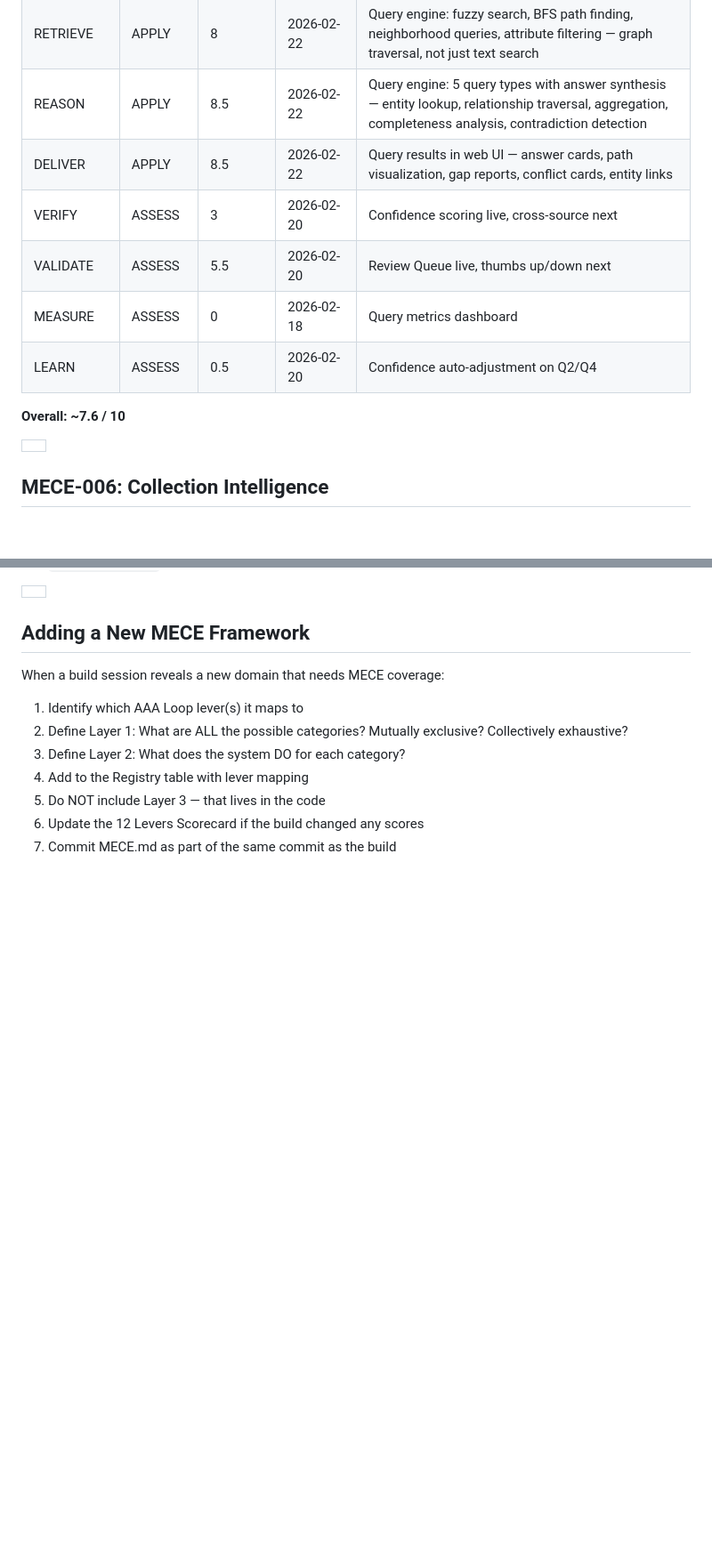
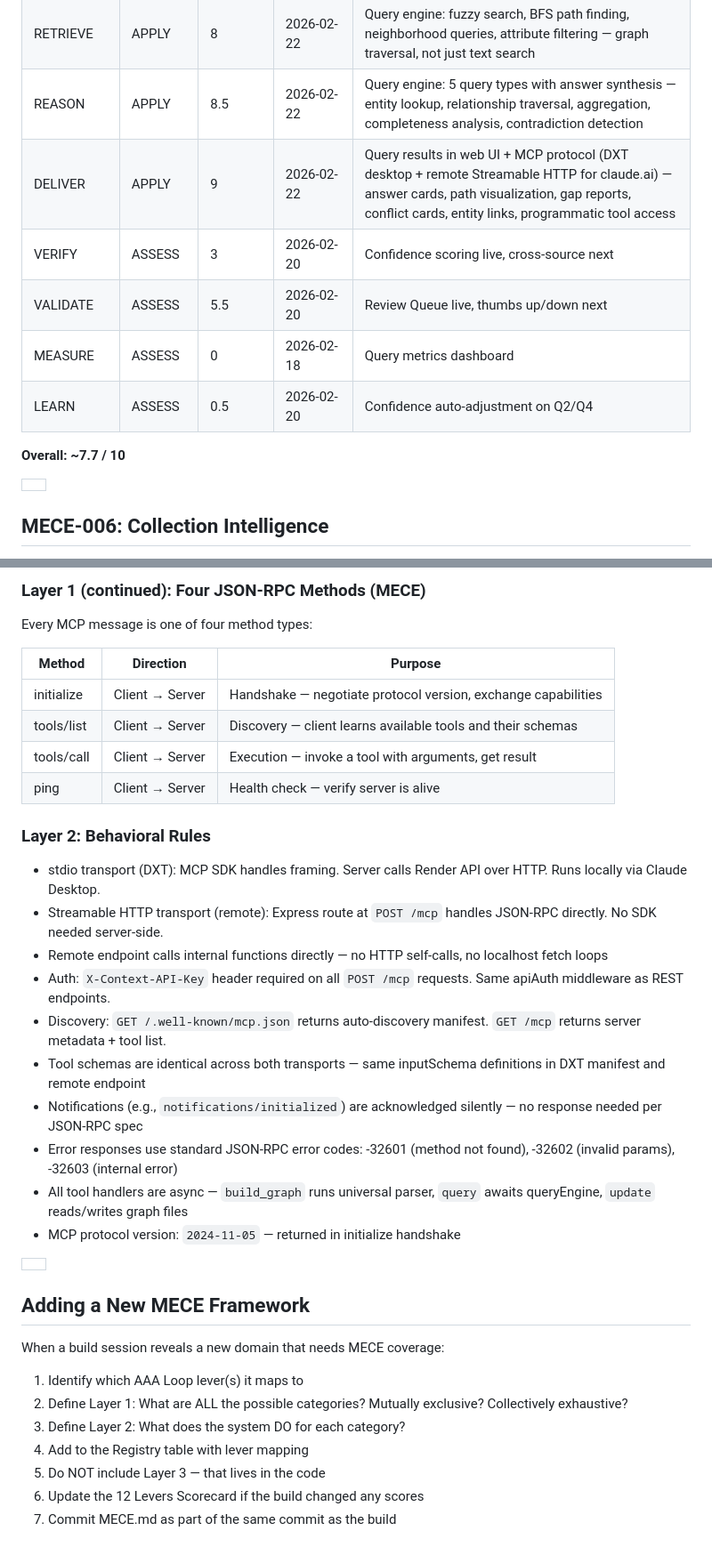
Before and after one commit to flawlesstracks/context-engine, a Markdown page: MECE.md, 2 parts joined by grey strips. Shown at 89% size. Rendered like a GitHub page; blank space fills up the shorter version.

Commit message:
add MECE-014 remote MCP endpoint framework, update DELIVER to 9 and INTEGRATE to 6
Co-Authored-By: Claude Opus 4.6 <noreply@anthropic.com>

```diff
--- a/MECE.md
+++ b/MECE.md
@@ -338,13 +339,13 @@ Track current state. Update after every build session.
 | STRUCTURE | APPLY | 10 | 2026-02-22 | Universal parser + network schema: ownership tiers (self/owned/referenced), access rules, projection config, perspectives on every entity |
 | RETRIEVE | APPLY | 8 | 2026-02-22 | Query engine: fuzzy search, BFS path finding, neighborhood queries, attribute filtering — graph traversal, not just text search |
 | REASON | APPLY | 8.5 | 2026-02-22 | Query engine: 5 query types with answer synthesis — entity lookup, relationship traversal, aggregation, completeness analysis, contradiction detection |
-| DELIVER | APPLY | 8.5 | 2026-02-22 | Query results in web UI — answer cards, path visualization, gap reports, conflict cards, entity links |
+| DELIVER | APPLY | 9 | 2026-02-22 | Query results in web UI + MCP protocol (DXT desktop + remote Streamable HTTP for claude.ai) — answer cards, path visualization, gap reports, conflict cards, entity links, programmatic tool access |
 | VERIFY | ASSESS | 3 | 2026-02-20 | Confidence scoring live, cross-source next |
 | VALIDATE | ASSESS | 5.5 | 2026-02-20 | Review Queue live, thumbs up/down next |
 | MEASURE | ASSESS | 0 | 2026-02-18 | Query metrics dashboard |
 | LEARN | ASSESS | 0.5 | 2026-02-20 | Confidence auto-adjustment on Q2/Q4 |
 
-**Overall: \~7.6 / 10**
+**Overall: \~7.7 / 10**
 
 |  |
 | :---- |
@@ -642,3 +672,30 @@ Every entity carries four inert schema fields that enable future multi-tenant an
+### Layer 1 (continued): Four JSON-RPC Methods (MECE)
+
+Every MCP message is one of four method types:
+
+| Method | Direction | Purpose |
+|--------|-----------|---------|
+| initialize | Client → Server | Handshake — negotiate protocol version, exchange capabilities |
+| tools/list | Client → Server | Discovery — client learns available tools and their schemas |
+| tools/call | Client → Server | Execution — invoke a tool with arguments, get result |
+| ping | Client → Server | Health check — verify server is alive |
+
+### Layer 2: Behavioral Rules
+
+* stdio transport (DXT): MCP SDK handles framing. Server calls Render API over HTTP. Runs locally via Claude Desktop.
+* Streamable HTTP transport (remote): Express route at `POST /mcp` handles JSON-RPC directly. No SDK needed server-side.
+* Remote endpoint calls internal functions directly — no HTTP self-calls, no localhost fetch loops
+* Auth: `X-Context-API-Key` header required on all `POST /mcp` requests. Same apiAuth middleware as REST endpoints.
+* Discovery: `GET /.well-known/mcp.json` returns auto-discovery manifest. `GET /mcp` returns server metadata + tool list.
+* Tool schemas are identical across both transports — same inputSchema definitions in DXT manifest and remote endpoint
+* Notifications (e.g., `notifications/initialized`) are acknowledged silently — no response needed per JSON-RPC spec
+* Error responses use standard JSON-RPC error codes: -32601 (method not found), -32602 (invalid params), -32603 (internal error)
+* All tool handlers are async — `build_graph` runs universal parser, `query` awaits queryEngine, `update` reads/writes graph files
+* MCP protocol version: `2024-11-05` — returned in initialize handshake
+
+|  |
+| :---- |
+
 ## Adding a New MECE Framework
 
 When a build session reveals a new domain that needs MECE coverage:
```
Also changed, not shown: other parts of MECE.md (+31 -1 lines).
